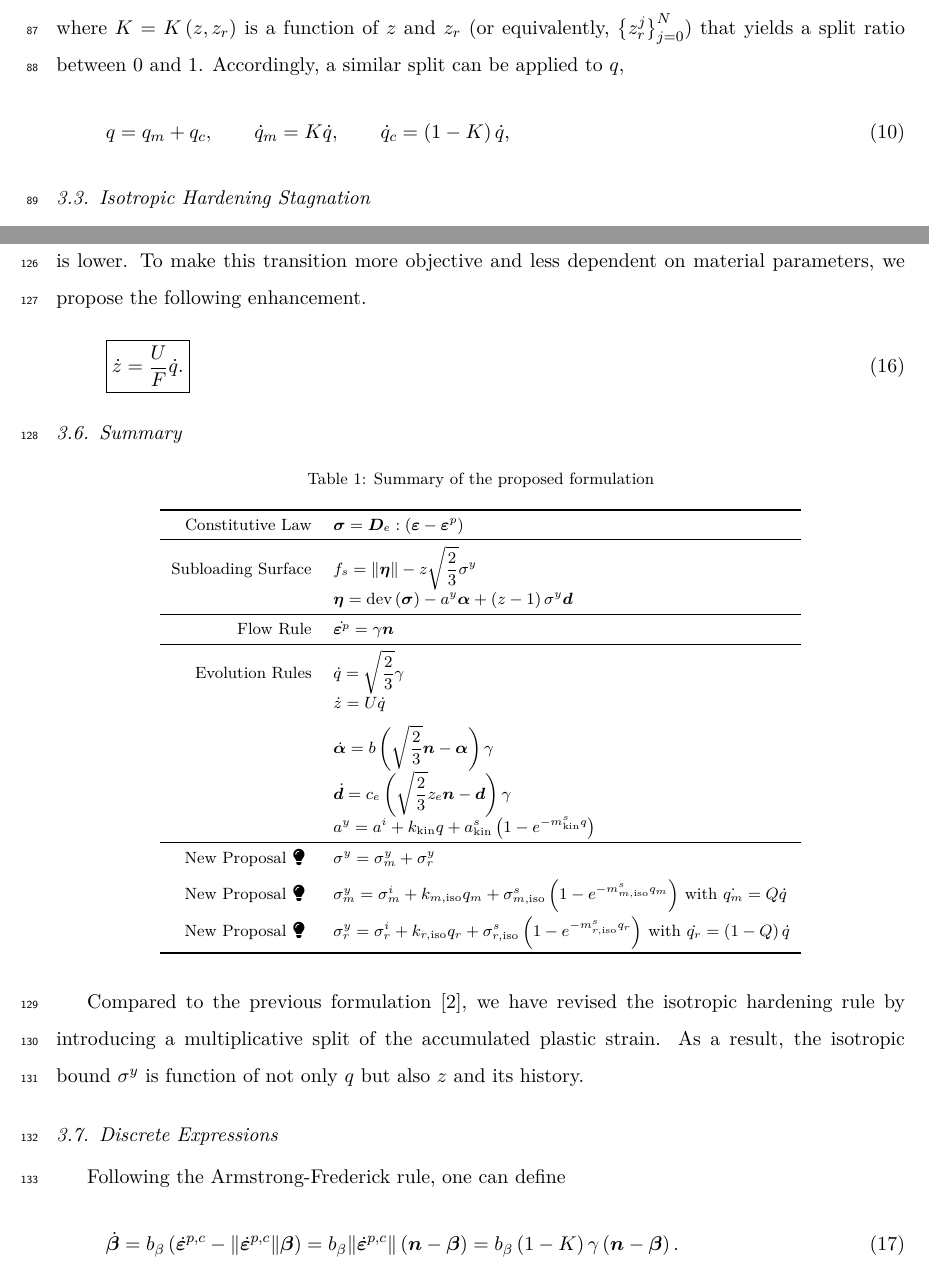
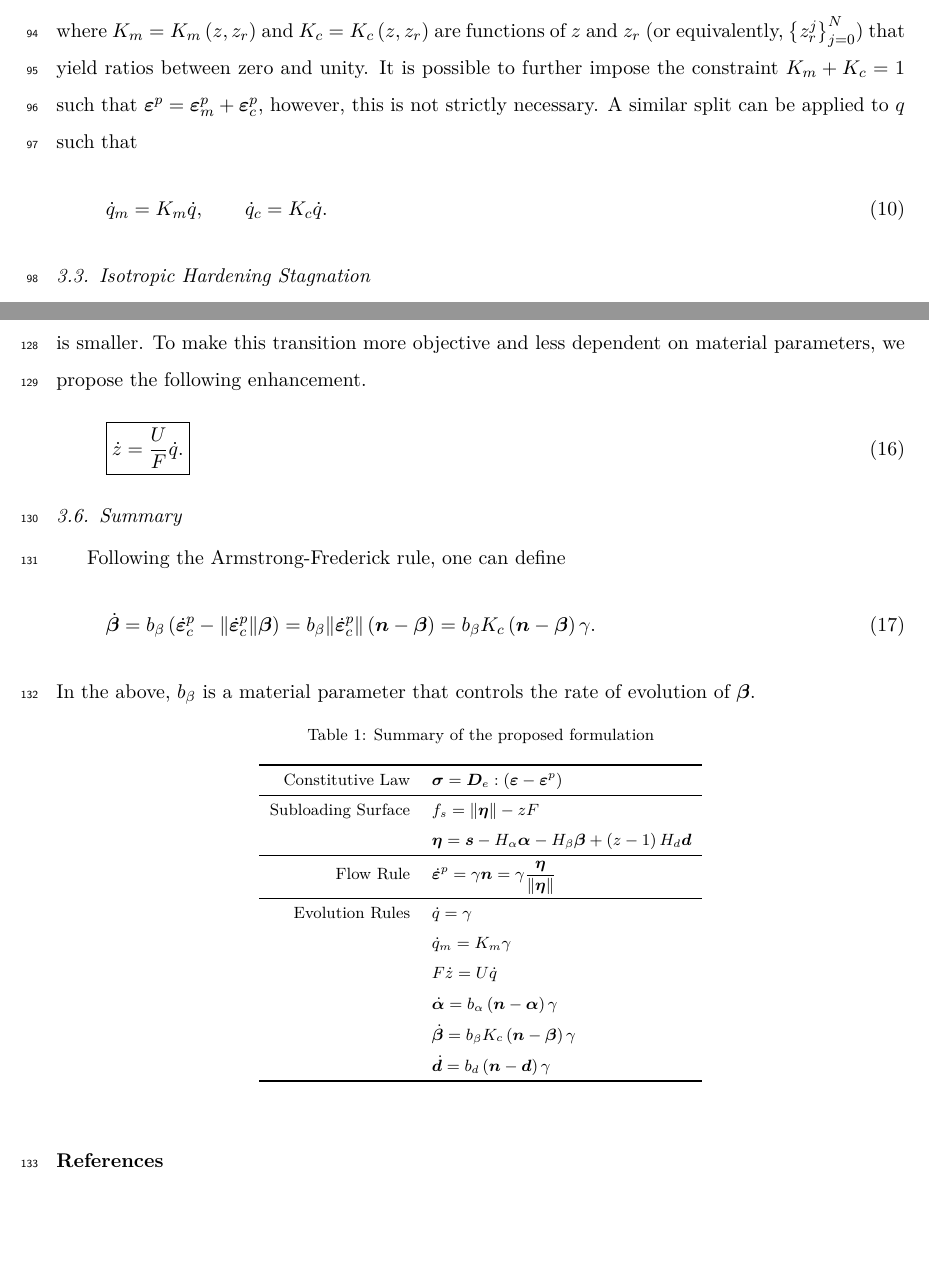
Before and after one commit to TLCFEM/balloon-v1, a LaTeX paper (BALLOON.tex, which reads SEC/FLEX.tex): two parts of pages 5 and 7 of 9 before the commit and two parts of pages 5 and 7 of 8 after it, joined at a grey line, cut so that both start at the same text, the shorter picture padded with empty space. Compiled offline with pdfLaTeX.

Commit message:
Refine plastic strain decomposition and enhance back stress explanations in FLEX.tex and ISSUE.tex for clarity and accuracy

```diff
--- a/SEC/FLEX.tex
+++ b/SEC/FLEX.tex
@@ -36,10 +35,9 @@ Without loss of generality, one can thus define
 \end{gather}
-where $K=K\left(z,z_r\right)$ is a function of $z$ and $z_r$ (or equivalently, $\left\{z_r^j\right\}_{j=0}^N$) that yields a split ratio between \num{0} and \num{1}.
-Accordingly, a similar split can be applied to $q$,
+where $K_m=K_m\left(z,z_r\right)$ and $K_c=K_c\left(z,z_r\right)$ are functions of $z$ and $z_r$ (or equivalently, $\left\{z_r^j\right\}_{j=0}^N$) that yield ratios between zero and unity.
+It is possible to further impose the constraint $K_m+K_c=1$ such that $\bvarepsilon^p=\bvarepsilon^p_m+\bvarepsilon^p_c$, however, this is not strictly necessary.
+A similar split can be applied to $q$ such that
 \begin{gather}
-q=q_m+q_c,\qquad
-\dot{q}_m=K\dot{q},\qquad
-\dot{q}_c=\left(1-K\right)\dot{q},
+\dot{q}_m=K_m\dot{q},\qquad\dot{q}_c=K_c\dot{q}.
 \end{gather}
 \subsection{Isotropic Hardening Stagnation}
 \citet[][see, \S~2.4]{Yoshida2002} introduce an additional \textit{non-isotropic-hardening} surface in the stress space, such that isotropic hardening can be activated or deactivated based on the size of the back stress, and thus the kinematic hardening.
@@ -92,37 +82,32 @@ All three back stress like terms in \eqsref{eq:eta_revised} have different effec
 \subsection{Objective Transition}
 As shown in \eqsref{eq:int_z}, for a given interval of $z$, the corresponding change in $q$ is always constant, regardless of the specific form of $U(z)$.
 However, $z$ only measures the relative loading level.
-As a result, the response curve becomes steeper when the yield stress is higher, and less steep when it is lower.
+As a result, the response curve becomes steeper when the yield stress is larger, and less steep when it is smaller.
 To make this transition more objective and less dependent on material parameters, we propose the following enhancement.
 \begin{gather}\label{eq:z_evolution_revised}
     \boxed{\dot{z}=\dfrac{U}{F}\dot{q}.}
 \end{gather}
 \subsection{Summary}
+Following the Armstrong-Frederick rule, one can define
+\begin{gather}
+    \dot{\bbeta}=b_\beta\left(\dot{\bvarepsilon}^p_c-\norm{\dot{\bvarepsilon}^p_c}\bbeta\right)=b_\beta\norm{\dot{\bvarepsilon}^p_c}\left(\bn-\bbeta\right)=b_\beta{}K_c\left(\bn-\bbeta\right)\gamma.
+\end{gather}
+In the above, $b_\beta$ is a material parameter that controls the rate of evolution of $\bbeta$.
+
 \begin{table}[htb]
     \centering\footnotesize
     \caption{Summary of the proposed formulation}\label{tab:summary}
     \begin{tabular}{rl}
         \toprule
         Constitutive Law         & $\bsigma=\mb{D}_e:\left(\bvarepsilon-\bvarepsilon^p\right)$                                                                                           \\\midrule
-        Subloading Surface       & $f_s=\norm{\beeta}-z\sqrt{\dfrac{2}{3}}\sigma^y$                                                                                                      \\[2mm]
-                                 & $\beeta=\dev{\bsigma}-a^y\balpha+\left(z-1\right)\sigma^y\bd$                                                                                         \\\midrule
-                                 Flow Rule                & $\dot{\bvarepsilon^p}=\gamma{}\bn$                                                                                                                    \\\midrule
-                                 Evolution Rules          & $\dot{q}=\sqrt{\dfrac{2}{3}}\gamma$                                                                                                                   \\[2mm]
-                                 & $\dot{z}=U\dot{q}$                                                                                                                                    \\[2mm]
-                                 & $\dot{\balpha}=b\left(\sqrt{\dfrac{2}{3}}\bn-\balpha\right)\gamma$                                                                                    \\[2mm]
-                                 & $\dot{\bd}=c_e\left(\sqrt{\dfrac{2}{3}}z_e\bn-\bd\right)\gamma$                                                                                       \\[2mm]
-                                 & $a^y=a^i+k_\text{kin}q+a^s_\text{kin}\left(1-e^{-m^s_\text{kin}q}\right)$                                                                             \\\midrule
-        New Proposal\faLightbulb & $\sigma^y=\sigma^y_m+\sigma^y_r$                                                                                                                      \\[2mm]
-        New Proposal\faLightbulb & $\sigma^y_m=\sigma^i_m+k_{m,\text{iso}}q_m+\sigma^s_{m,\text{iso}}\left(1-e^{-m^s_{m,\text{iso}}q_m}\right)$ with $\dot{q_m}=Q\dot{q}$                \\[2mm]
-        New Proposal\faLightbulb & $\sigma^y_r=\sigma^i_r+k_{r,\text{iso}}q_r+\sigma^s_{r,\text{iso}}\left(1-e^{-m^s_{r,\text{iso}}q_r}\right)$ with $\dot{q_r}=\left(1-Q\right)\dot{q}$ \\\bottomrule
+        Subloading Surface       & $f_s=\norm{\beeta}-zF$                                                                                                      \\[2mm]
+        & $\beeta=\bs-H_\alpha\balpha-H_\beta\bbeta+\left(z-1\right)H_d\bd$                                                                                         \\\midrule
+        Flow Rule                & $\dot{\bvarepsilon}^p=\gamma{}\bn=\gamma{}\dfrac{\beeta}{\norm{\beeta}}$                                                                                                                    \\\midrule
+        Evolution Rules          & $\dot{q}=\gamma$                                                                                                                    \\[2mm]
+        &$\dot{q}_m=K_m\gamma$                                                                                                                                  \\[2mm]
+        & $F\dot{z}=U\dot{q}$                                                                                                                                    \\[2mm]
+        & $\dot{\balpha}=b_\alpha\left(\bn-\balpha\right)\gamma$                                                                                    \\[2mm]
+        &         $\dot{\bbeta}=b_\beta{}K_c\left(\bn-\bbeta\right)\gamma$                                                                                \\[2mm]
+        &  $\dot{\bd}=b_d\left(\bn-\bd\right)\gamma$                                                                           \\\bottomrule
     \end{tabular}
 \end{table}
-
-Compared to the previous formulation \citep{Chang2025}, we have revised the isotropic hardening rule by introducing a multiplicative split of the accumulated plastic strain.
-As a result, the isotropic bound $\sigma^y$ is function of not only $q$ but also $z$ and its history.
-\subsection{Discrete Expressions}
-
-Following the Armstrong-Frederick rule, one can define
-\begin{gather}
-    \dot{\bbeta}=b_\beta\left(\dot{\bvarepsilon}^{p,c}-\norm{\dot{\bvarepsilon}^{p,c}}\bbeta\right)=b_\beta\norm{\dot{\bvarepsilon}^{p,c}}\left(\bn-\bbeta\right)=b_\beta\left(1-K\right)\gamma\left(\bn-\bbeta\right).
-\end{gather}
```
Also changed, not shown: SEC/ISSUE.tex (+8 -1 lines), SEC/FLEX.tex (39 more changed lines).
